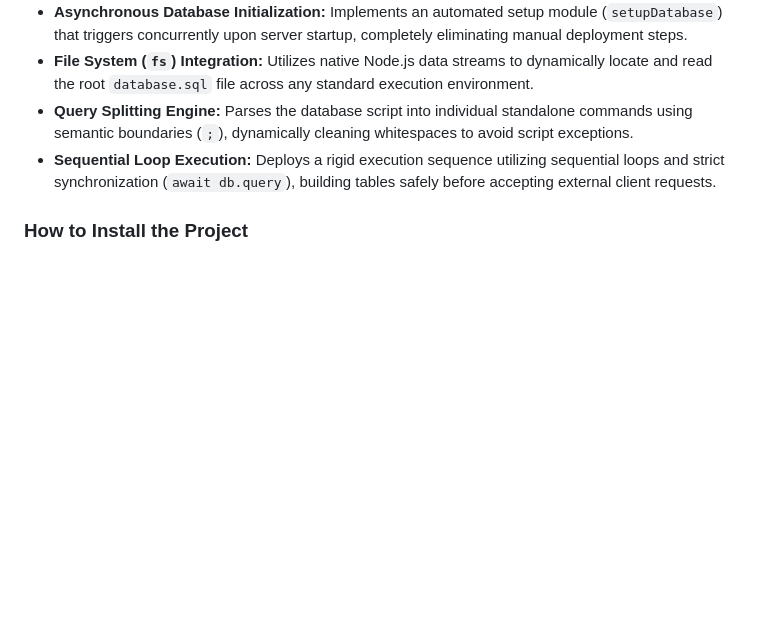
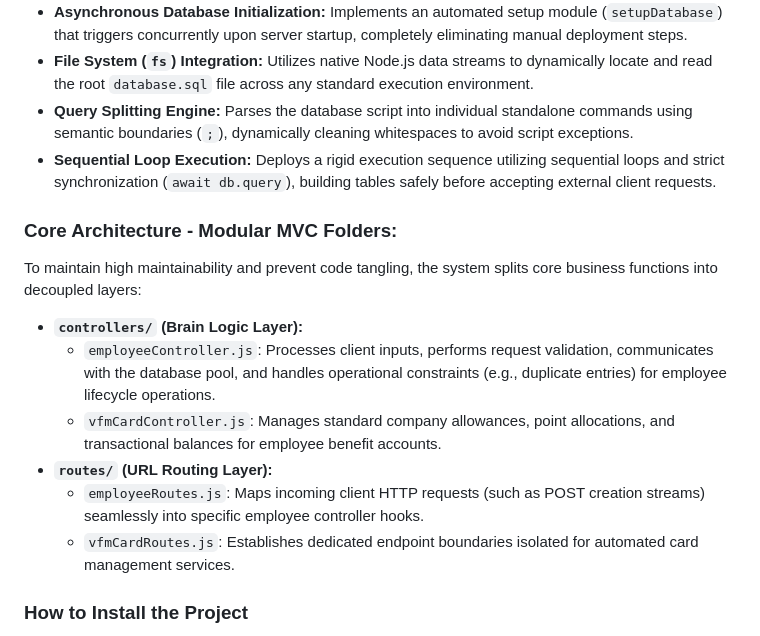
Before and after one commit to saiffemalik/CA_TWO, a Markdown page: README.md, the part around the change. Drawn GitHub-style; blank space fills up the shorter version.

Commit message:
docs: update README to reflect modular MVC controller and route structures

```diff
--- a/README.md
+++ b/README.md
@@ -46,6 +46,15 @@ This project uses Node.js and npm to download and run packages. Here is a simple
 * **Query Splitting Engine:** Parses the database script into individual standalone commands using semantic boundaries (`;`), dynamically cleaning whitespaces to avoid script exceptions.
 * **Sequential Loop Execution:** Deploys a rigid execution sequence utilizing sequential loops and strict synchronization (`await db.query`), building tables safely before accepting external client requests.
 
+### Core Architecture - Modular MVC Folders:
+To maintain high maintainability and prevent code tangling, the system splits core business functions into decoupled layers:
+* **`controllers/` (Brain Logic Layer):**
+  * `employeeController.js`: Processes client inputs, performs request validation, communicates with the database pool, and handles operational constraints (e.g., duplicate entries) for employee lifecycle operations.
+  * `vfmCardController.js`: Manages standard company allowances, point allocations, and transactional balances for employee benefit accounts.
+* **`routes/` (URL Routing Layer):**
+  * `employeeRoutes.js`: Maps incoming client HTTP requests (such as POST creation streams) seamlessly into specific employee controller hooks.
+  * `vfmCardRoutes.js`: Establishes dedicated endpoint boundaries isolated for automated card management services.
+
 ### How to Install the Project
 When someone download this project, the `node_modules` folder will be missing. Open your terminal in the project folder and run this command to download all required packages automatically:
 
```
